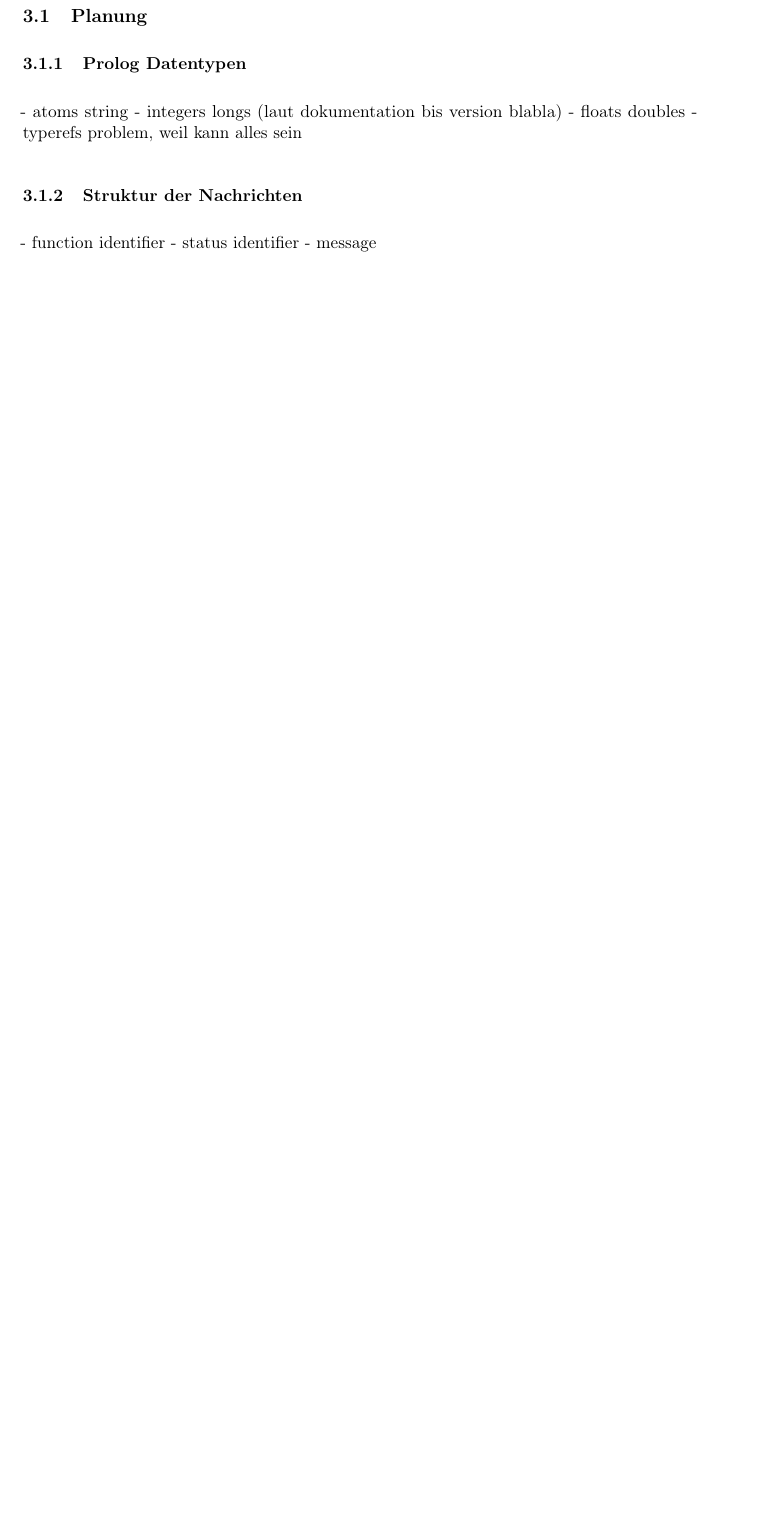
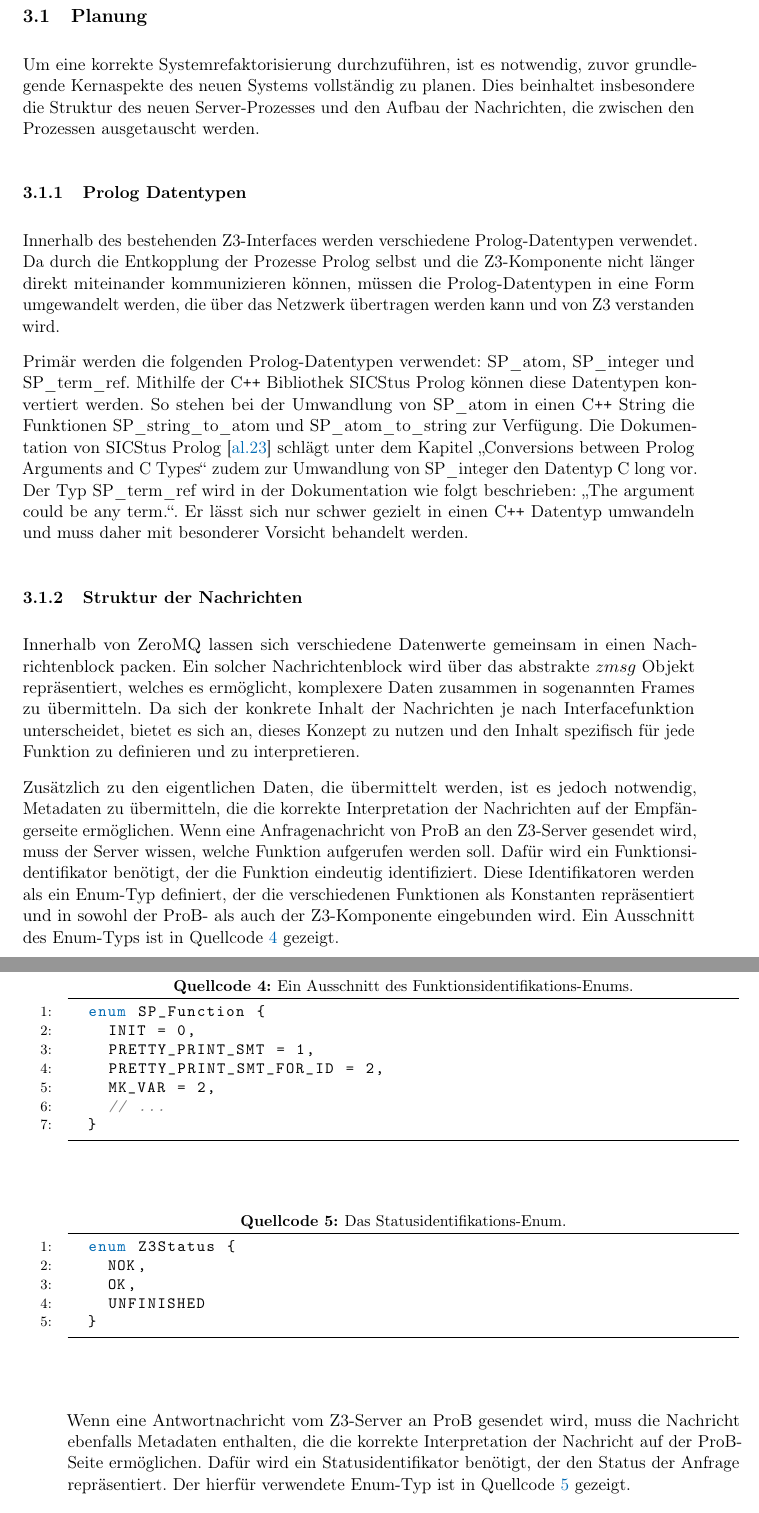
Before and after one commit to SilenZcience/ScientificWork, a LaTeX thesis (BachelorThesis/thesis.tex, which reads BachelorThesis/architecture.tex): part of page 20 of 31 before the commit and two parts of pages 20 and 21 of 33 after it, the two joined at a grey line, cut so that both start at the same text, the shorter picture padded with empty space. Compiled offline with pdfLaTeX.

Commit message:
datentypen & nachrichtenstruktur

```diff
--- a/BachelorThesis/architecture.tex
+++ b/BachelorThesis/architecture.tex
@@ -6,18 +6,62 @@
 
 \subsection{Planung}
 
-
-
+Um eine korrekte Systemrefaktorisierung durchzuführen, ist es notwendig, zuvor grundlegende Kernaspekte
+des neuen Systems vollständig zu planen. Dies beinhaltet insbesondere die Struktur des neuen Server-Prozesses
+und den Aufbau der Nachrichten, die zwischen den Prozessen ausgetauscht werden.
 
 \subsubsection{Prolog Datentypen}
 
-- atoms string
-- integers longs (laut dokumentation bis version blabla)
-- floats doubles
-- typerefs problem, weil kann alles sein
+Innerhalb des bestehenden Z3-Interfaces werden verschiedene Prolog-Datentypen verwendet.
+Da durch die Entkopplung der Prozesse Prolog selbst und die Z3-Komponente nicht länger direkt miteinander kommunizieren können,
+müssen die Prolog-Datentypen in eine Form umgewandelt werden, die über das Netzwerk übertragen werden kann und von Z3 verstanden wird.
+
+Primär werden die folgenden Prolog-Datentypen verwendet: SP\_atom, SP\_integer und SP\_term\_ref.
+Mithilfe der C\texttt{++} Bibliothek SICStus Prolog können diese Datentypen konvertiert werden.
+So stehen bei der Umwandlung von SP\_atom in einen C\texttt{++} String die Funktionen SP\_string\_to\_atom und SP\_atom\_to\_string zur Verfügung.
+Die Dokumentation von SICStus Prolog \cite{sicstusdoc} schlägt unter dem Kapitel \enquote{Conversions between Prolog Arguments and C Types} zudem zur Umwandlung von SP\_integer den Datentyp C long vor.
+Der Typ SP\_term\_ref wird in der Dokumentation wie folgt beschrieben: \enquote{The argument could be any term.}.
+Er lässt sich nur schwer gezielt in einen C\texttt{++} Datentyp umwandeln und muss daher mit besonderer Vorsicht behandelt werden.
 
 \subsubsection{Struktur der Nachrichten}
 
-- function identifier
-- status identifier
-- message
+Innerhalb von ZeroMQ lassen sich verschiedene Datenwerte gemeinsam in einen Nachrichtenblock packen.
+Ein solcher Nachrichtenblock wird über das abstrakte $zmsg$ Objekt repräsentiert, welches es ermöglicht,
+komplexere Daten zusammen in sogenannten Frames zu übermitteln.
+Da sich der konkrete Inhalt der Nachrichten je nach Interfacefunktion unterscheidet,
+bietet es sich an, dieses Konzept zu nutzen und den Inhalt spezifisch für jede Funktion zu definieren und zu interpretieren.
+
+Zusätzlich zu den eigentlichen Daten, die übermittelt werden, ist es jedoch notwendig, Metadaten zu übermitteln,
+die die korrekte Interpretation der Nachrichten auf der Empfängerseite ermöglichen.
+Wenn eine Anfragenachricht von ProB an den Z3-Server gesendet wird, muss der Server wissen, welche Funktion aufgerufen werden soll.
+Dafür wird ein Funktionsidentifikator benötigt, der die Funktion eindeutig identifiziert.
+Diese Identifikatoren werden als ein Enum-Typ definiert, der die verschiedenen Funktionen als Konstanten repräsentiert und in sowohl
+der ProB- als auch der Z3-Komponente eingebunden wird.
+Ein Ausschnitt des Enum-Typs ist in \cref{lst:func-identifiers} gezeigt.
+
+\begin{lstlisting}[
+    float, caption={Ein Ausschnitt des Funktionsidentifikations-Enums.}, label={lst:func-identifiers}, language=C++
+  ]
+  enum SP_Function {
+    INIT = 0,
+    PRETTY_PRINT_SMT = 1,
+    PRETTY_PRINT_SMT_FOR_ID = 2,
+    MK_VAR = 2,
+    // ...
+  }
+\end{lstlisting}
+
+Wenn eine Antwortnachricht vom Z3-Server an ProB gesendet wird, muss die Nachricht ebenfalls Metadaten enthalten,
+die die korrekte Interpretation der Nachricht auf der ProB-Seite ermöglichen.
+Dafür wird ein Statusidentifikator benötigt, der den Status der Anfrage repräsentiert.
+Der hierfür verwendete Enum-Typ ist in \cref{lst:status-identifiers} gezeigt.
+
+\begin{lstlisting}[
+    float, caption={Das Statusidentifikations-Enum.}, label={lst:status-identifiers}, language=C++
+  ]
+  enum Z3Status {
+    NOK,
+    OK,
+    UNFINISHED
+  }
+\end{lstlisting}
```
Also changed, not shown: BachelorThesis/exceptions.tex (+1 -0 lines), BachelorThesis/references.bib (+8 -0 lines), BachelorThesis/thesis.pdf, BachelorThesis/architecture.tex (15 more changed lines).
